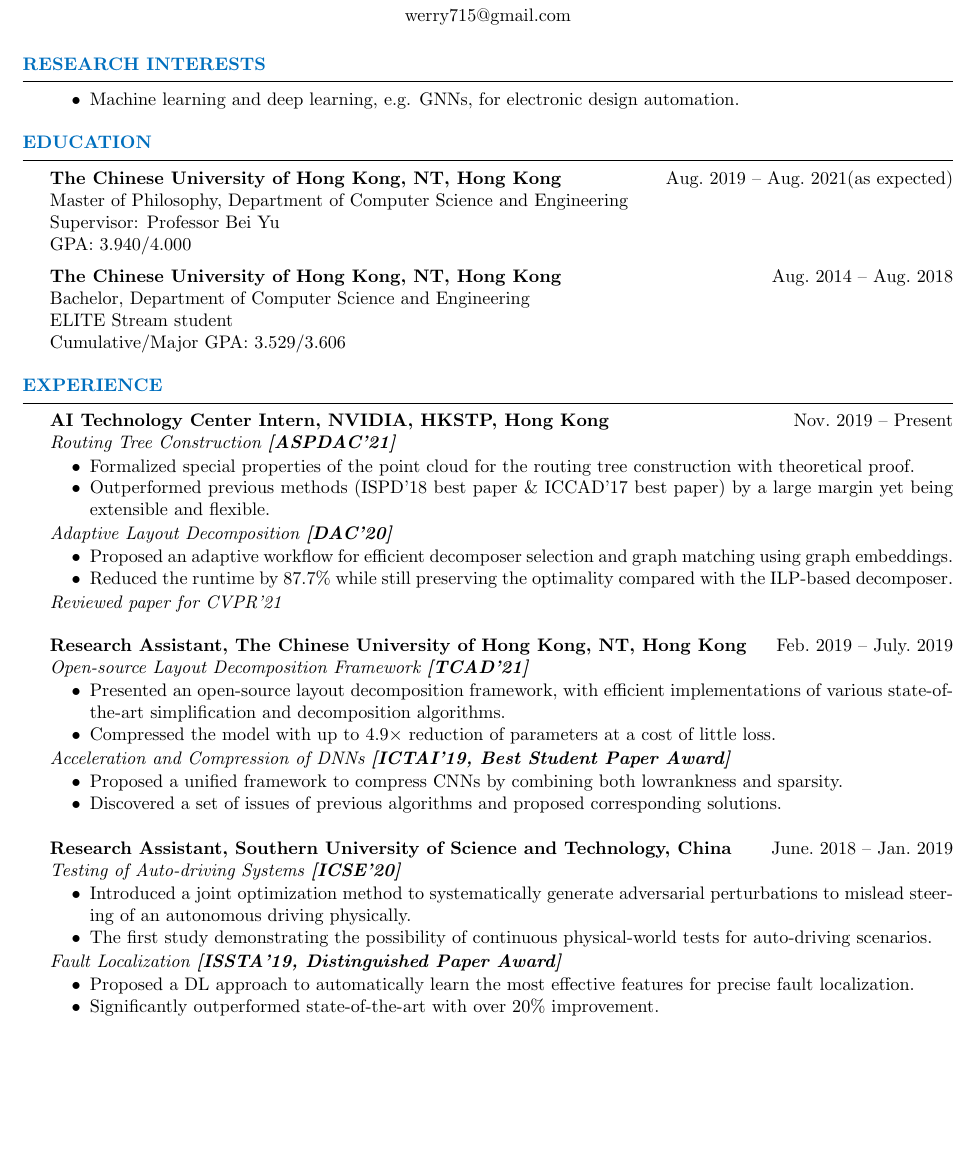
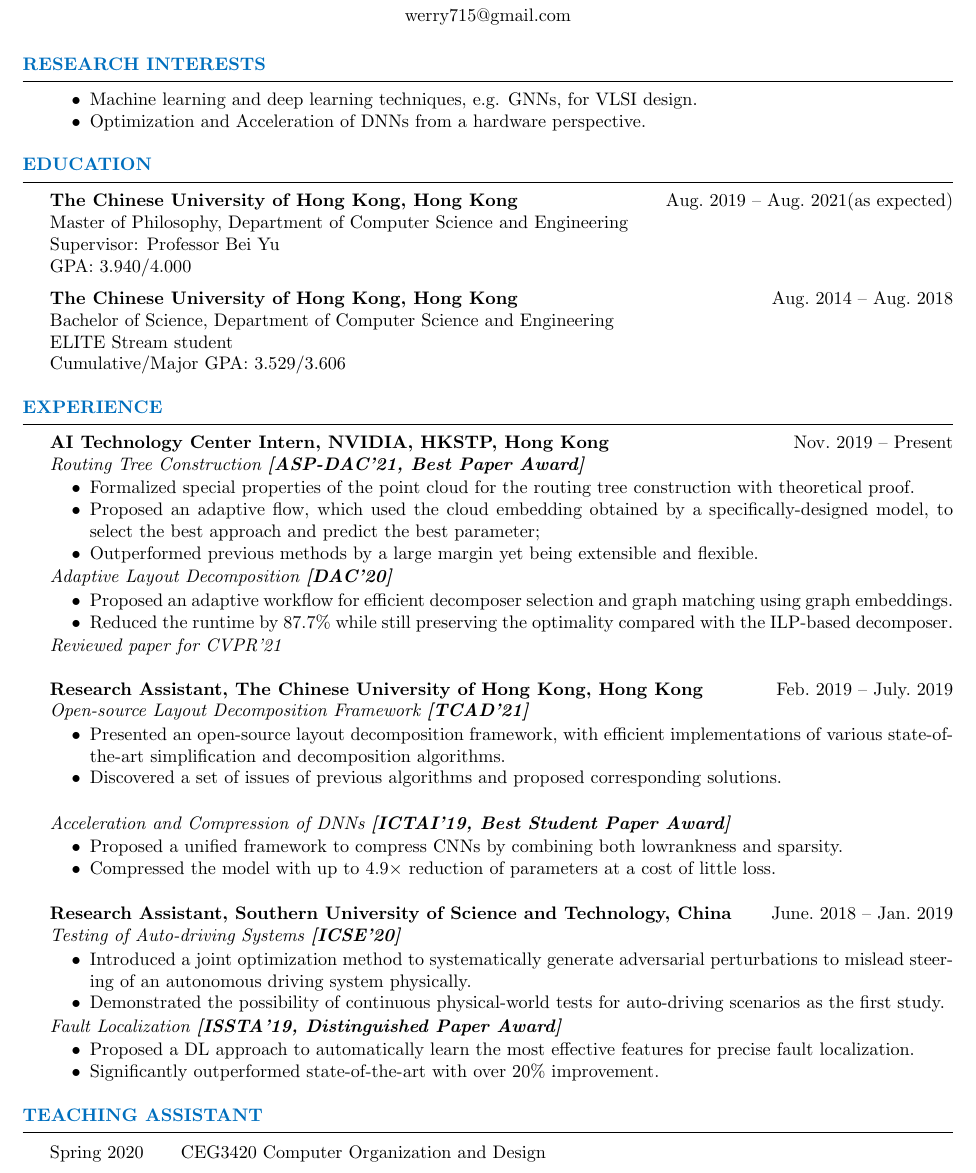
Before and after one commit to wadmes/neway.io, a LaTeX CV (cv/cv_liwei/cv.tex, which reads cv/cv_liwei/doc/education.tex, cv/cv_liwei/doc/experience.tex, cv/cv_liwei/doc/interest.tex): part of page 1 of 2, cut so that both start at the same text, the shorter picture padded with empty space. Compiled offline with pdfLaTeX.

Commit message:
Site updated: 2020-12-29 00:46:58

```diff
--- a/cv/cv_liwei/doc/education.tex
+++ b/cv/cv_liwei/doc/education.tex
@@ -1,13 +1,13 @@
 
 
 \begin{rSection}{Education}
-{\bf The Chinese University of Hong Kong, NT, Hong Kong} \hfill {Aug.~2019 -- Aug.~2021(as expected)} \\
+{\bf The Chinese University of Hong Kong, Hong Kong} \hfill {Aug.~2019 -- Aug.~2021(as expected)} \\
 Master of Philosophy, Department of Computer Science and Engineering \\
 Supervisor: Professor Bei Yu \\
 GPA: 3.940/4.000
 
-{\bf The Chinese University of Hong Kong, NT, Hong Kong} \hfill {Aug.~2014 -- Aug.~2018} \\
-Bachelor, Department of Computer Science and Engineering \\
+{\bf The Chinese University of Hong Kong, Hong Kong} \hfill {Aug.~2014 -- Aug.~2018} \\
+Bachelor of Science, Department of Computer Science and Engineering \\
 ELITE Stream student \\
 Cumulative/Major GPA: 3.529/3.606
 % Dissertation: ``Deep Learning for Breast Cancer Diagnosis'' \\
--- a/cv/cv_liwei/doc/experience.tex
+++ b/cv/cv_liwei/doc/experience.tex
@@ -3,10 +3,11 @@
 \begin{rSection}{Experience}
 {\bf AI Technology Center Intern, NVIDIA, HKSTP, Hong Kong}               \hfill { Nov.~2019 -- Present} \\
 % \list{1}{2}
-\textit{Routing Tree Construction \textbf{[{ASPDAC'21}]}}
+\textit{Routing Tree Construction \textbf{[{ASP-DAC'21, Best Paper Award}]}}
 \begin{itemize}[noitemsep,topsep=-5pt]
     \item Formalized special properties of the point cloud for the routing tree construction with theoretical proof.
-    \item Outperformed previous methods (ISPD'18 best paper \& ICCAD'17 best paper) by a large margin yet being extensible and flexible.
+    \item Proposed an adaptive flow, which used the cloud embedding obtained by a specifically-designed model, to select the best approach and predict the best parameter;
+    \item Outperformed previous methods by a large margin yet being extensible and flexible.
 \end{itemize}
 \textit{Adaptive Layout Decomposition \textbf{[{DAC'20}]}}
 \begin{itemize}[noitemsep,topsep=-5pt]
@@ -14,29 +15,29 @@
     \item Reduced the runtime by 87.7\% while still preserving the optimality compared with the ILP-based decomposer.
 \end{itemize}
 \textit{Reviewed paper for CVPR'21}\\ \\
-{\bf Research Assistant, The Chinese University of Hong Kong, NT, Hong Kong}               \hfill { Feb.~2019 -- July.~2019} \\
+{\bf Research Assistant, The Chinese University of Hong Kong, Hong Kong}               \hfill { Feb.~2019 -- July.~2019} \\
 \textit{Open-source Layout Decomposition Framework \textbf{[{TCAD'21}]}}
 \begin{itemize}[noitemsep,topsep=-5pt]
     \item Presented an open-source layout decomposition framework, with efficient implementations of various state-of-the-art simplification and decomposition algorithms.
-    \item Compressed the model with up to 4.9$\times$ reduction of parameters at a cost of little loss.
+    \item Discovered a set of issues of previous algorithms and proposed corresponding solutions. \\
 \end{itemize}
 
 \textit{Acceleration and Compression of DNNs \textbf{[{ICTAI'19, Best Student Paper Award}]}}
 \begin{itemize}[noitemsep,topsep=-5pt]
     \item Proposed a unified framework to compress CNNs by combining both lowrankness and sparsity.
-    \item Discovered a set of issues of previous algorithms and proposed corresponding solutions. \\
+    \item Compressed the model with up to 4.9$\times$ reduction of parameters at a cost of little loss. \\
 \end{itemize}
 
 {\bf Research Assistant, Southern University of Science and Technology, China}  \hfill { June.~2018 -- Jan.~2019} \\
 \textit{Testing of Auto-driving Systems \textbf{[{ICSE'20}]}}
 \begin{itemize}[noitemsep,topsep=-5pt]
-    \item Introduced a joint optimization method to systematically generate adversarial perturbations to mislead steering of an autonomous driving physically.
-    \item The first study demonstrating the possibility of continuous physical-world tests for auto-driving scenarios.
+    \item Introduced a joint optimization method to systematically generate adversarial perturbations to mislead steering of an autonomous driving system physically.
+    \item Demonstrated the possibility of continuous physical-world tests for auto-driving scenarios as the first study.
 \end{itemize}
 
 \textit{Fault Localization \textbf{[{ISSTA'19, Distinguished Paper Award}]}}
 \begin{itemize}[noitemsep,topsep=-5pt]
     \item Proposed a DL approach to automatically learn the most effective features for precise fault localization.
-    \item Significantly outperformed state-of-the-art with over 20\% improvement. \\
+    \item Significantly outperformed state-of-the-art with over 20\% improvement.
 \end{itemize}
 \end{rSection}
--- a/cv/cv_liwei/doc/interest.tex
+++ b/cv/cv_liwei/doc/interest.tex
@@ -3,7 +3,8 @@
 
 \begin{itemize}
     %\item
-    \item Machine learning and deep learning, e.g. GNNs, for electronic design automation.
+    \item Machine learning and deep learning techniques, e.g. GNNs, for VLSI design.
+    \item Optimization and Acceleration of DNNs from a hardware perspective.
     % \item Har
 \end{itemize}
 \end{rSection}
--- a/cv/cv_liwei/doc/teach.tex
+++ b/cv/cv_liwei/doc/teach.tex
@@ -3,8 +3,7 @@
 \begin{tabbing}
 \hspace{1.0in}\= \kill
 %    Spring 2016  \>  CEG3420 Computer Organization and Design \\
-    Fall 2017    \>  CEG4480 Embedded System Development and Applications
-    Spring 2018 \> CSCI2100 Data Structure
+Spring 2020    \>  CEG3420 Computer Organization and Design \\
     %Silver Award in Student Research Contest    \> ACM                        \> 2013 \\
     %MCD Fellowship                              \> UT Austin                  \> 2011-2012 \\
     %Guanghua First Class Scholarship            \> Tsinghua University        \> 2009 \\
```
Also changed, not shown: cv/cv_liwei/cv.tex (+2 -1 lines), cv/cv_liwei/doc/award.tex (+1 -0 lines), cv/cv_liwei/doc/publication.tex (+2 -2 lines), cv/cv_liwei/cv.pdf, 3 other files.
